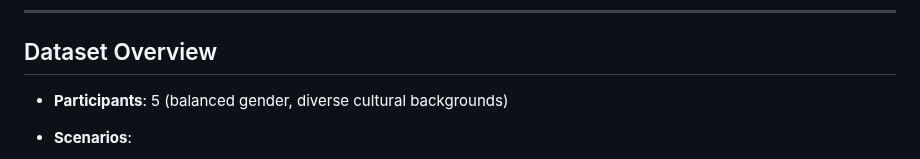
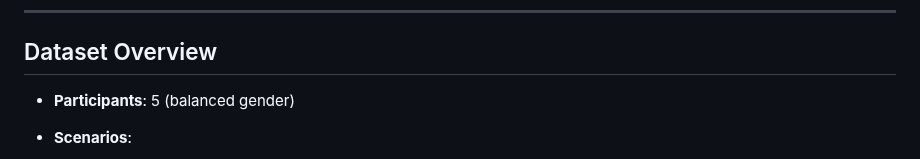
Before and after one commit to Programmergg/TeleEgo, a Markdown page: README.md, the part around the change. Rendered like a GitHub page.

```diff
--- a/README.md
+++ b/README.md
@@ -34,7 +34,7 @@ TeleEgo provides:
 
 ## Dataset Overview
 
-* **Participants**: 5 (balanced gender, diverse cultural backgrounds)
+* **Participants**: 5 (balanced gender)
 * **Scenarios**:
 
   * work & study
```
